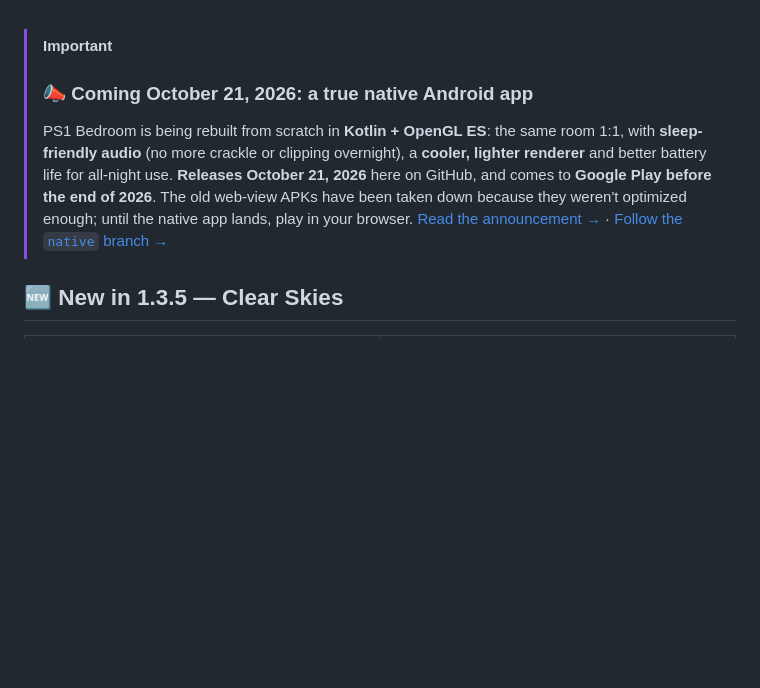
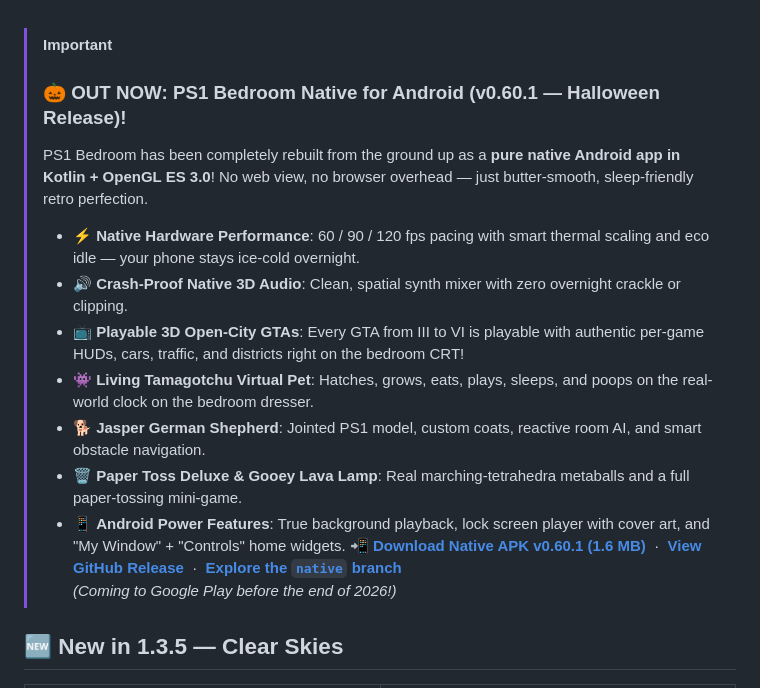
Before and after one commit to JenZiMiBruh/ps1-bedroom, a Markdown page: README.md, the part around one of its changes. Rendered like a GitHub page; blank space fills up the shorter version.

```diff
--- a/README.md
+++ b/README.md
@@ -32,10 +34,19 @@
 <br>
 
 > [!IMPORTANT]
-> ### 📣 Coming October 21, 2026: a true native Android app
-> PS1 Bedroom is being rebuilt from scratch in **Kotlin + OpenGL ES**: the same room 1:1, with **sleep-friendly audio** (no more crackle or clipping overnight), a **cooler, lighter renderer** and better battery life for all-night use.
-> **Releases October 21, 2026** here on GitHub, and comes to **Google Play before the end of 2026**. The old web-view APKs have been taken down because they weren't optimized enough; until the native app lands, play in your browser.
-> [Read the announcement →](../../issues/29) · [Follow the `native` branch →](../../tree/native)
+> ### 🎃 OUT NOW: PS1 Bedroom Native for Android (v0.60.1 — Halloween Release)!
+> PS1 Bedroom has been completely rebuilt from the ground up as a **pure native Android app in Kotlin + OpenGL ES 3.0**! No web view, no browser overhead — just butter-smooth, sleep-friendly retro perfection.
+>
+> * ⚡ **Native Hardware Performance**: 60 / 90 / 120 fps pacing with smart thermal scaling and eco idle — your phone stays ice-cold overnight.
+> * 🔊 **Crash-Proof Native 3D Audio**: Clean, spatial synth mixer with zero overnight crackle or clipping.
+> * 📺 **Playable 3D Open-City GTAs**: Every GTA from III to VI is playable with authentic per-game HUDs, cars, traffic, and districts right on the bedroom CRT!
+> * 👾 **Living Tamagotchu Virtual Pet**: Hatches, grows, eats, plays, sleeps, and poops on the real-world clock on the bedroom dresser.
+> * 🐕 **Jasper German Shepherd**: Jointed PS1 model, custom coats, reactive room AI, and smart obstacle navigation.
+> * 🗑️ **Paper Toss Deluxe & Gooey Lava Lamp**: Real marching-tetrahedra metaballs and a full paper-tossing mini-game.
+> * 📱 **Android Power Features**: True background playback, lock screen player with cover art, and "My Window" + "Controls" home widgets.
+> 📲 **[Download Native APK v0.60.1 (1.6 MB)](https://github.com/JenZiMiBruh/ps1-bedroom/releases/download/v0.60.1/PS1-Bedroom-native-v0.60.1.apk)** &nbsp;·&nbsp; **[View GitHub Release](../../releases/tag/v0.60.1)** &nbsp;·&nbsp; **[Explore the `native` branch](../../tree/native)**
+> *(Coming to Google Play before the end of 2026!)*
+
 
 ## 🆕 New in 1.3.5 — Clear Skies
 
```
Also changed, not shown: other parts of README.md (+17 -7 lines).
